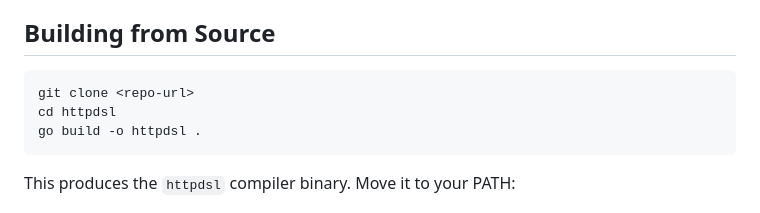
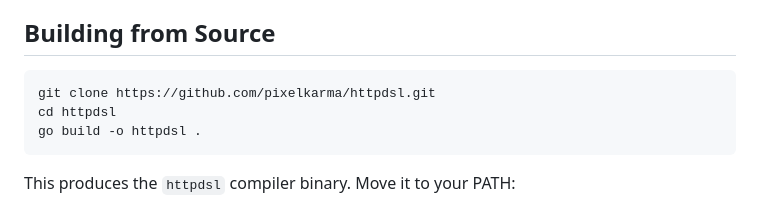
Before and after one commit to pixelkarma/httpdsl, a Markdown page: docs/compiler.md, the part around the change. GitHub-like rendering.

Commit message:
add repo url

````diff
--- a/docs/compiler.md
+++ b/docs/compiler.md
@@ -26,7 +26,7 @@ HTTPDSL compiles `.httpdsl` source files into standalone native Go binaries. The
 ## Building from Source
 
 ```bash
-git clone <repo-url>
+git clone https://github.com/pixelkarma/httpdsl.git
 cd httpdsl
 go build -o httpdsl .
 ```
````
